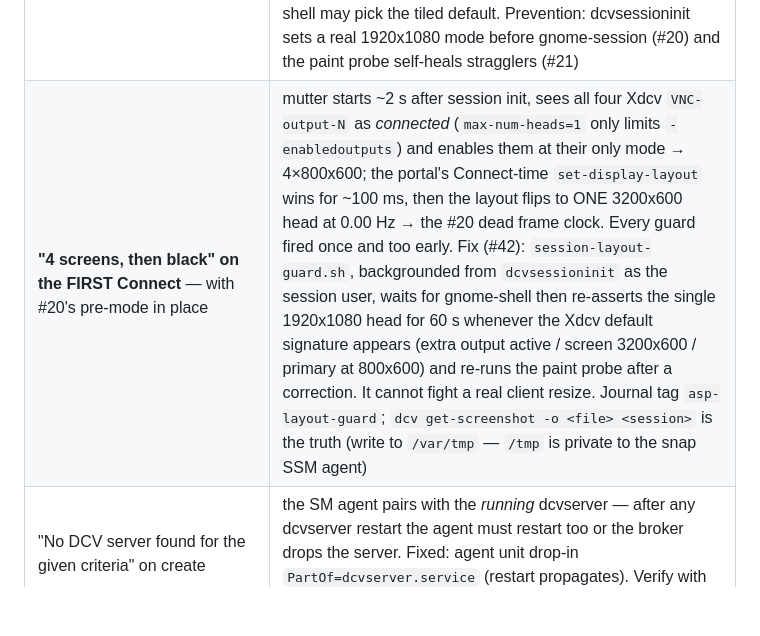
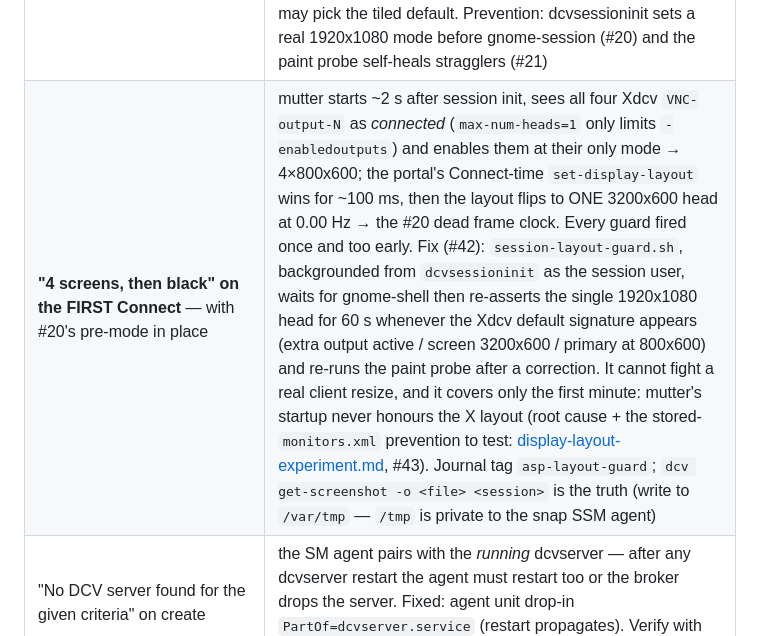
Before and after one commit to trevorjordan1-gmail/claude-terminal, a Markdown page: aws/runbooks/build-tenant.md, the part around the change. GitHub-like rendering; blank space fills up the shorter version.

```diff
--- a/aws/runbooks/build-tenant.md
+++ b/aws/runbooks/build-tenant.md
@@ -269,7 +269,7 @@ change that spans both ships as one commit — no cross-repo contract dance.
 | Client's local printers all appear in the session (as `*-Redirected-(<PC>)` cups queues) | `printer` is part of the `builtin` permission set. Disallow it (`%any% disallow printer` — portal default + share re-grants) and mask cups/cups-browsed on desktops (desktop-setup.sh). CCTs don't print by design |
 | "Black screen" that isn't: dark empty GNOME Overview + tiny multi-head layout | the gateway serves a **web client** at `https://gw.<dns_zone>:8443` (unsupported path — sessions can end up as 4×800×600 heads); GNOME parks empty sessions in its dark Overview. Repair a mangled session: `dcv set-display-layout --session=<sid> 1920x1080` on the desktop. Prevention: native client with auto-resize (product path), wallpaper + auto-opened terminal at login (desktop-setup.sh), and `dcv get-screenshot` is the instant server-side truth for "what is this session actually showing" |
 | A REAL black screen: fresh session streams one flat colour from its first frame, gnome-shell alive and idle, windows mapped, `xrefresh`/RandR changes don't help | mutter started against Xdcv's default `800x600 @ 0.00 Hz` mode and latched a dead frame clock (#20; intermittent — depends on how far shell startup gets before dcvagent's real mode lands). Diagnose: `dcv get-screenshot`, or `xwd -root` → 1 distinct colour; dcvagent I-frames ~5–7 KB vs 30–200 KB painted. Recover in place, user apps survive: as root `kill -TERM $(pgrep -u <user> -x gnome-shell)` (`org.gnome.Shell@x11.service` is `Restart=always`; `systemctl --user restart` is refused), then `dcv set-display-layout --session=<sid> 1920x1080` — the fresh shell may pick the tiled default. Prevention: dcvsessioninit sets a real 1920x1080 mode before gnome-session (#20) and the paint probe self-heals stragglers (#21) |
-| **"4 screens, then black" on the FIRST Connect** — with #20's pre-mode in place | mutter starts ~2 s after session init, sees all four Xdcv `VNC-output-N` as *connected* (`max-num-heads=1` only limits `-enabledoutputs`) and enables them at their only mode → 4×800x600; the portal's Connect-time `set-display-layout` wins for ~100 ms, then the layout flips to ONE 3200x600 head at 0.00 Hz → the #20 dead frame clock. Every guard fired once and too early. Fix (#42): `session-layout-guard.sh`, backgrounded from `dcvsessioninit` as the session user, waits for gnome-shell then re-asserts the single 1920x1080 head for 60 s whenever the Xdcv default signature appears (extra output active / screen 3200x600 / primary at 800x600) and re-runs the paint probe after a correction. It cannot fight a real client resize. Journal tag `asp-layout-guard`; `dcv get-screenshot -o <file> <session>` is the truth (write to `/var/tmp` — `/tmp` is private to the snap SSM agent) |
+| **"4 screens, then black" on the FIRST Connect** — with #20's pre-mode in place | mutter starts ~2 s after session init, sees all four Xdcv `VNC-output-N` as *connected* (`max-num-heads=1` only limits `-enabledoutputs`) and enables them at their only mode → 4×800x600; the portal's Connect-time `set-display-layout` wins for ~100 ms, then the layout flips to ONE 3200x600 head at 0.00 Hz → the #20 dead frame clock. Every guard fired once and too early. Fix (#42): `session-layout-guard.sh`, backgrounded from `dcvsessioninit` as the session user, waits for gnome-shell then re-asserts the single 1920x1080 head for 60 s whenever the Xdcv default signature appears (extra output active / screen 3200x600 / primary at 800x600) and re-runs the paint probe after a correction. It cannot fight a real client resize, and it covers only the first minute: mutter's startup never honours the X layout (root cause + the stored-`monitors.xml` prevention to test: [display-layout-experiment.md](display-layout-experiment.md), #43). Journal tag `asp-layout-guard`; `dcv get-screenshot -o <file> <session>` is the truth (write to `/var/tmp` — `/tmp` is private to the snap SSM agent) |
 | "No DCV server found for the given criteria" on create | the SM agent pairs with the *running* dcvserver — after any dcvserver restart the agent must restart too or the broker drops the server. Fixed: agent unit drop-in `PartOf=dcvserver.service` (restart propagates). Verify with describeServers → AVAILABLE, then a test create |
 | Connect silently does nothing / session never READY | `dcvserver` **exits when its last session is deleted** and the packaged unit has no Restart= — a dead dcvserver breaks Connect with no visible error. Fixed: systemd drop-in `Restart=always` (dcv-desktop-install.sh); portal also surfaces broker create failures on an error page now |
 | `dcvserver` restarted at resume, box had **no** session | Expected, and NOT the #28 self-update bug: with no sessions `dcvserver` exits at resume and `Restart=always` brings it straight back. The discriminator is a box *with* a live session — there the same resume leaves the PID and `ActiveEnterTimestamp` unchanged. "dcvserver restarted" alone is not evidence of the update race |
```
Also changed, not shown: aws/runbooks/display-layout-experiment.md (added, +166 -0 lines).
